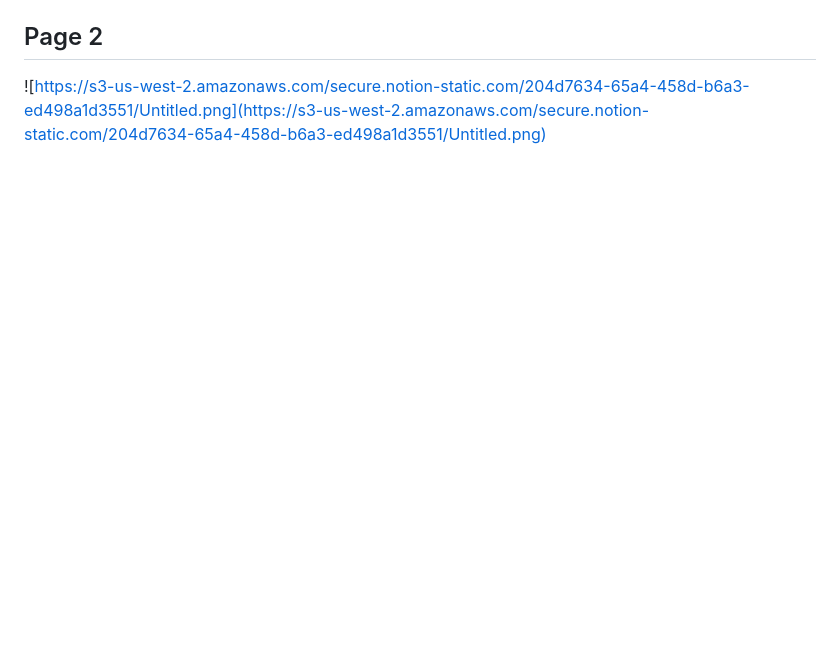
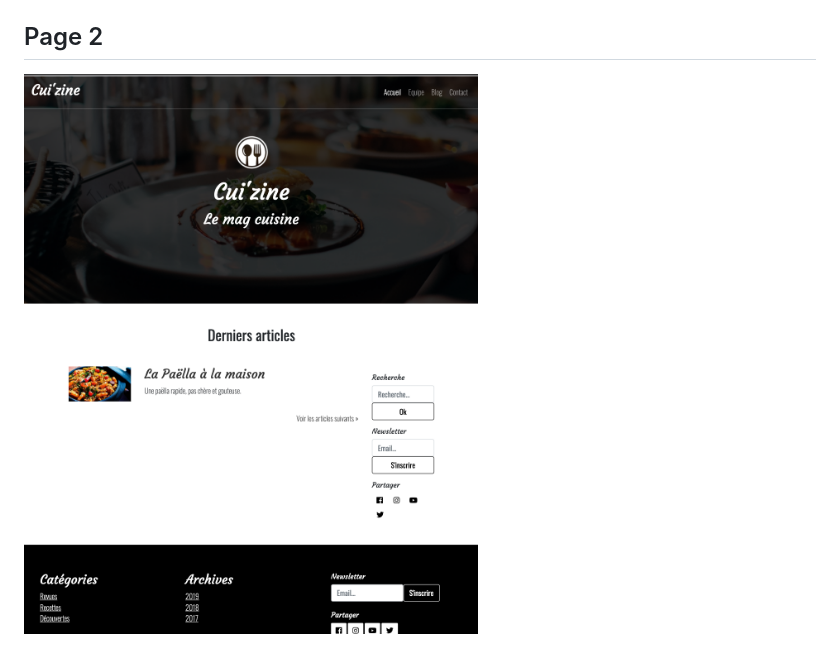
Before and after one commit to Fatoumata86/Cuizine, a Markdown page: README.md, the part around the change printed below. Rendered like a GitHub page; pictures changed too: templates/lemag.png (added); blank space fills up the shorter version.

```diff
--- a/README.md
+++ b/README.md
@@ -198,4 +198,4 @@ Créer des pages transitions en suivant ce [tutoriel](https://www.youtube.com/wa
 
 ## Page 2
 
-![https://s3-us-west-2.amazonaws.com/secure.notion-static.com/204d7634-65a4-458d-b6a3-ed498a1d3551/Untitled.png](https://s3-us-west-2.amazonaws.com/secure.notion-static.com/204d7634-65a4-458d-b6a3-ed498a1d3551/Untitled.png)
+![Le mag](./img/../templates/lemag.png)
```
Also changed, not shown: other parts of README.md (+6 -6 lines).
